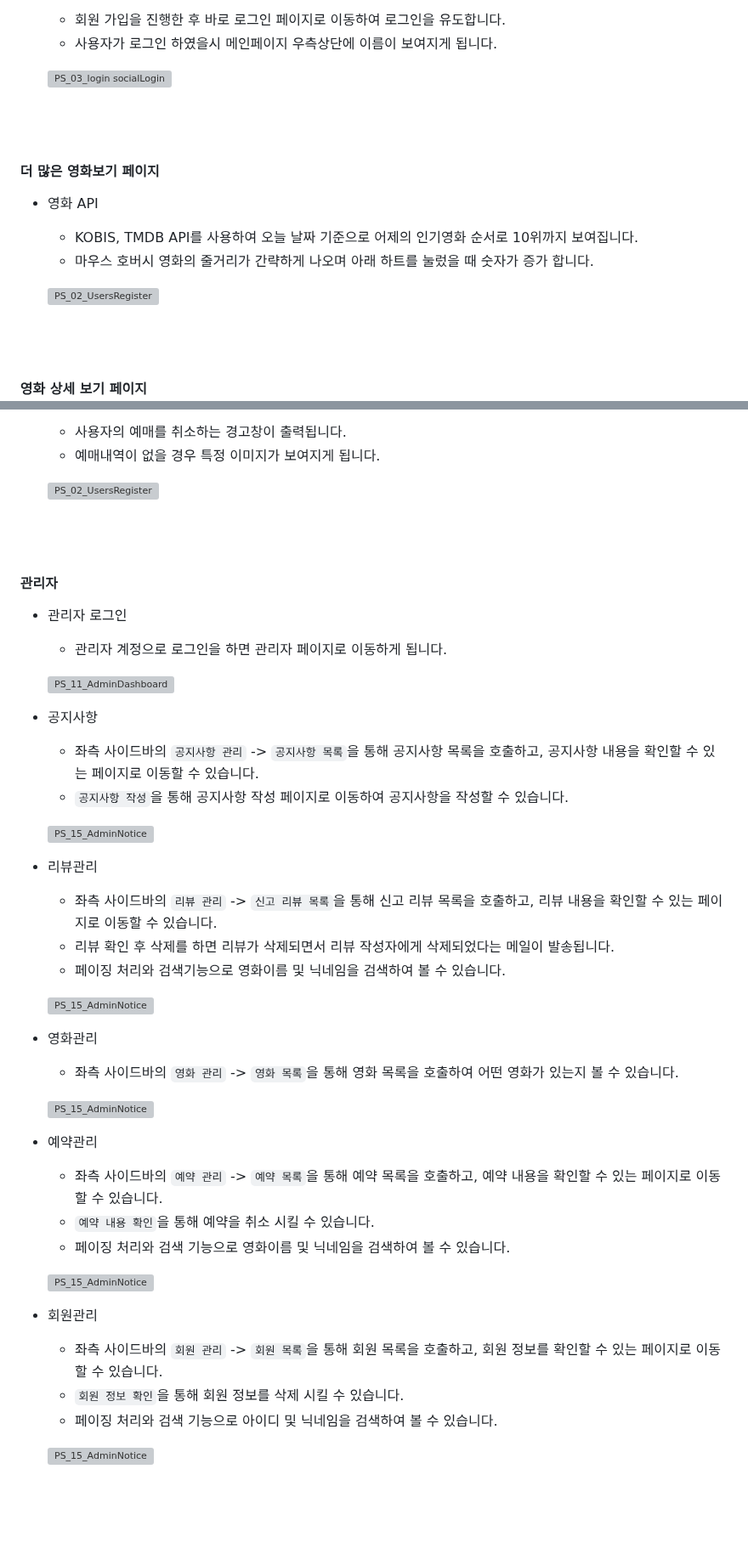
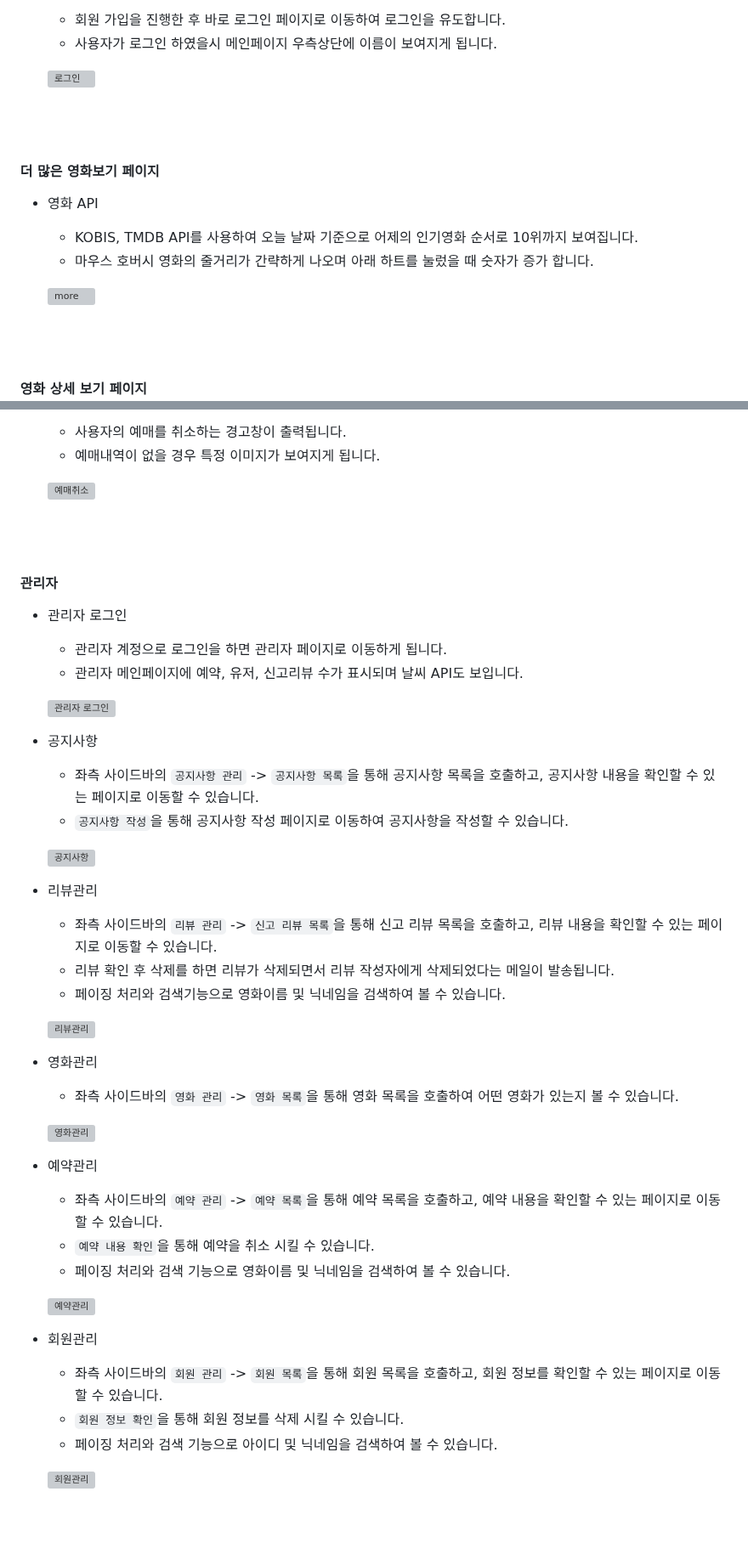
Before and after one commit to dlawnsgjs/Spring-Project, a Markdown page: README.md, 2 parts joined by grey strips. Shown at 85% size. Rendered like a GitHub page; grey boxes are pictures that could not be loaded.

```diff
--- a/README.md
+++ b/README.md
@@ -156,7 +156,7 @@
     * 회원 가입을 진행한 후 바로 로그인 페이지로 이동하여 로그인을 유도합니다.
     * 사용자가 로그인 하였을시 메인페이지 우측상단에 이름이 보여지게 됩니다.
 
-    ![PS_03_login socialLogin](https://github.com/JongHoonKim1004/Project_Survey/assets/155927559/d15792bb-ce78-461f-9bac-44ba31d9dc95)
+    ![로그인](https://github.com/JongHoonKim1004/Project_Survey/assets/155927559/d15792bb-ce78-461f-9bac-44ba31d9dc95)
 
 <br/>
 <br/>
@@ -168,7 +168,7 @@
     * KOBIS, TMDB API를 사용하여 오늘 날짜 기준으로 어제의 인기영화 순서로 10위까지 보여집니다.
     * 마우스 호버시 영화의 줄거리가 간략하게 나오며 아래 하트를 눌렀을 때 숫자가 증가 합니다.
 
-    ![PS_02_UsersRegister](https://github.com/JongHoonKim1004/Project_Survey/assets/155927559/03e68b7a-42bc-4e80-9d5b-93cff3a07311)
+    ![more](https://github.com/JongHoonKim1004/Project_Survey/assets/155927559/03e68b7a-42bc-4e80-9d5b-93cff3a07311)
 
 <br/>
 <br/>
@@ -263,7 +263,7 @@
     * 사용자의 예매를 취소하는 경고창이 출력됩니다.
     * 예매내역이 없을 경우 특정 이미지가 보여지게 됩니다.
 
-    ![PS_02_UsersRegister](https://github.com/JongHoonKim1004/Project_Survey/assets/155927559/03e68b7a-42bc-4e80-9d5b-93cff3a07311)
+    ![예매취소](https://github.com/JongHoonKim1004/Project_Survey/assets/155927559/03e68b7a-42bc-4e80-9d5b-93cff3a07311)
 
 <br/>
 <br/>
@@ -272,15 +272,16 @@
 
   - 관리자 로그인
     * 관리자 계정으로 로그인을 하면 관리자 페이지로 이동하게 됩니다.
+    * 관리자 메인페이지에 예약, 유저, 신고리뷰 수가 표시되며 날씨 API도 보입니다.
 
-    ![PS_11_AdminDashboard](https://github.com/JongHoonKim1004/Project_Survey/assets/155927559/696f4580-2dfe-4131-94bb-ae5fd7d0de5d)
+    ![관리자 로그인](https://github.com/JongHoonKim1004/Project_Survey/assets/155927559/696f4580-2dfe-4131-94bb-ae5fd7d0de5d)
     <br/>
 
   - 공지사항
     * 좌측 사이드바의 `공지사항 관리` -> `공지사항 목록`을 통해 공지사항 목록을 호출하고, 공지사항 내용을 확인할 수 있는 페이지로 이동할 수 있습니다.
     * `공지사항 작성`을 통해 공지사항 작성 페이지로 이동하여 공지사항을 작성할 수 있습니다.
 
-    ![PS_15_AdminNotice](https://github.com/JongHoonKim1004/Project_Survey/assets/155927559/a361d5bf-d4b6-4286-9c31-c36111a10185)
+    ![공지사항](https://github.com/JongHoonKim1004/Project_Survey/assets/155927559/a361d5bf-d4b6-4286-9c31-c36111a10185)
     <br/>
 
   - 리뷰관리
@@ -288,13 +289,13 @@
     * 리뷰 확인 후 삭제를 하면 리뷰가 삭제되면서 리뷰 작성자에게 삭제되었다는 메일이 발송됩니다.
     * 페이징 처리와 검색기능으로 영화이름 및 닉네임을 검색하여 볼 수 있습니다.
 
-    ![PS_15_AdminNotice](https://github.com/JongHoonKim1004/Project_Survey/assets/155927559/a361d5bf-d4b6-4286-9c31-c36111a10185)
+    ![리뷰관리](https://github.com/JongHoonKim1004/Project_Survey/assets/155927559/a361d5bf-d4b6-4286-9c31-c36111a10185)
     <br/>
 
   - 영화관리
     * 좌측 사이드바의 `영화 관리` -> `영화 목록`을 통해 영화 목록을 호출하여 어떤 영화가 있는지 볼 수 있습니다.
 
-    ![PS_15_AdminNotice](https://github.com/JongHoonKim1004/Project_Survey/assets/155927559/a361d5bf-d4b6-4286-9c31-c36111a10185)
+    ![영화관리](https://github.com/JongHoonKim1004/Project_Survey/assets/155927559/a361d5bf-d4b6-4286-9c31-c36111a10185)
     <br/>
 
   - 예약관리
@@ -302,7 +303,7 @@
     * `예약 내용 확인`을 통해 예약을 취소 시킬 수 있습니다.
     * 페이징 처리와 검색 기능으로 영화이름 및 닉네임을 검색하여 볼 수 있습니다.
 
-    ![PS_15_AdminNotice](https://github.com/JongHoonKim1004/Project_Survey/assets/155927559/a361d5bf-d4b6-4286-9c31-c36111a10185)
+    ![예약관리](https://github.com/JongHoonKim1004/Project_Survey/assets/155927559/a361d5bf-d4b6-4286-9c31-c36111a10185)
     <br/>
 
   - 회원관리
@@ -310,7 +311,7 @@
     * `회원 정보 확인`을 통해 회원 정보를 삭제 시킬 수 있습니다.
     * 페이징 처리와 검색 기능으로 아이디 및 닉네임을 검색하여 볼 수 있습니다.
 
-    ![PS_15_AdminNotice](https://github.com/JongHoonKim1004/Project_Survey/assets/155927559/a361d5bf-d4b6-4286-9c31-c36111a10185)
+    ![회원관리](https://github.com/JongHoonKim1004/Project_Survey/assets/155927559/a361d5bf-d4b6-4286-9c31-c36111a10185)
 
 <br/>
 <br/>
```
Also changed, not shown: other parts of README.md (+10 -10 lines).
